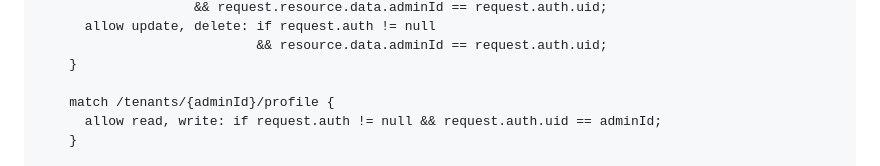
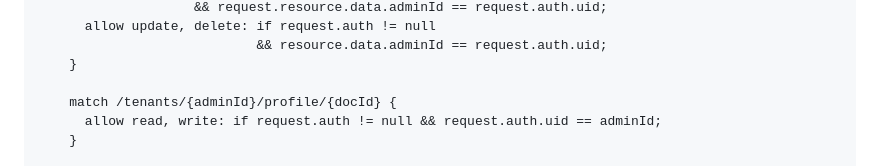
Before and after one commit to mightyboydev/website-tester, a Markdown page: README.md, the part around the change. Drawn GitHub-style.

```diff
--- a/README.md
+++ b/README.md
@@ -96,7 +96,7 @@ service cloud.firestore {
                             && resource.data.adminId == request.auth.uid;
     }
 
-    match /tenants/{adminId}/profile {
+    match /tenants/{adminId}/profile/{docId} {
       allow read, write: if request.auth != null && request.auth.uid == adminId;
     }
 
```
